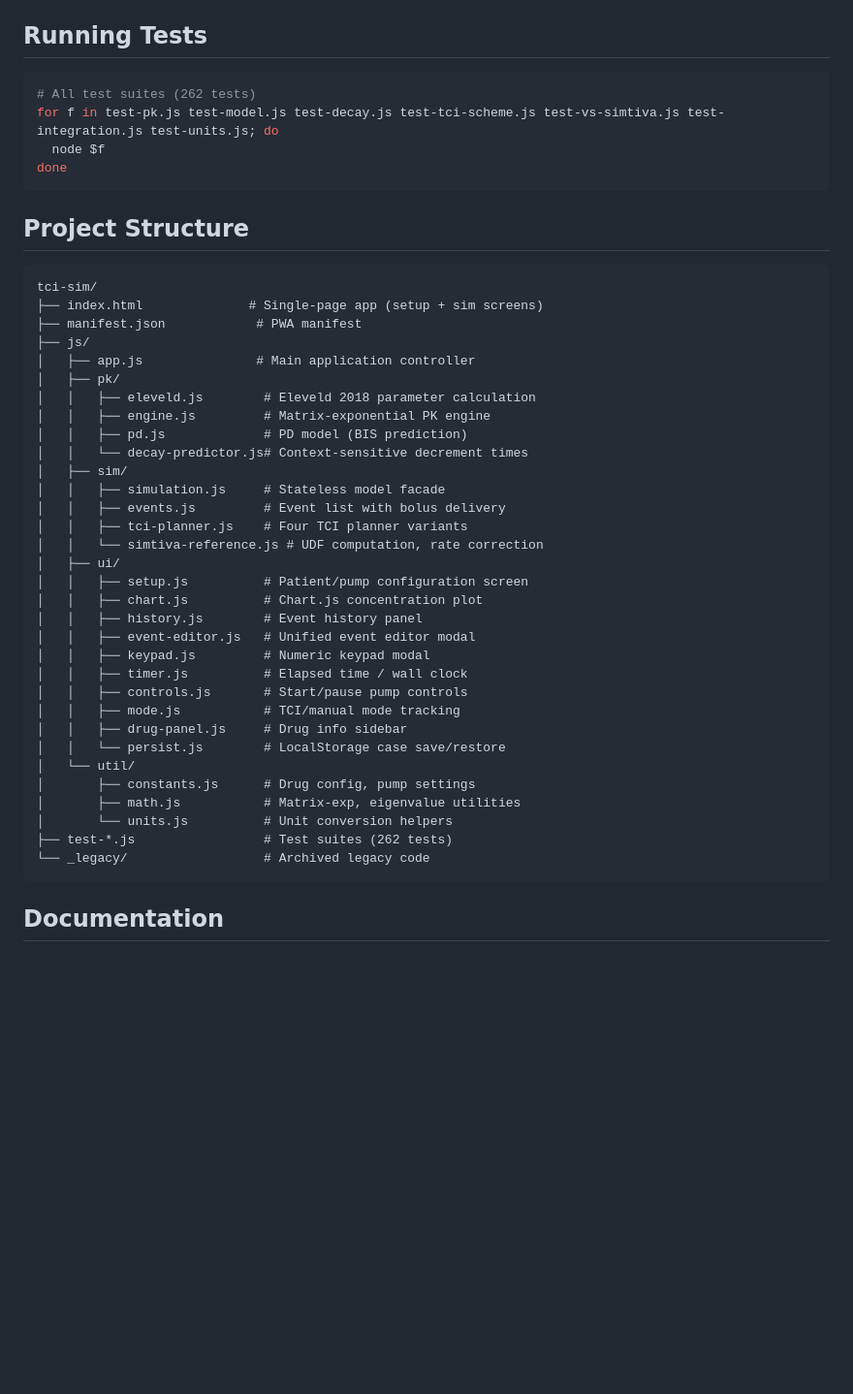
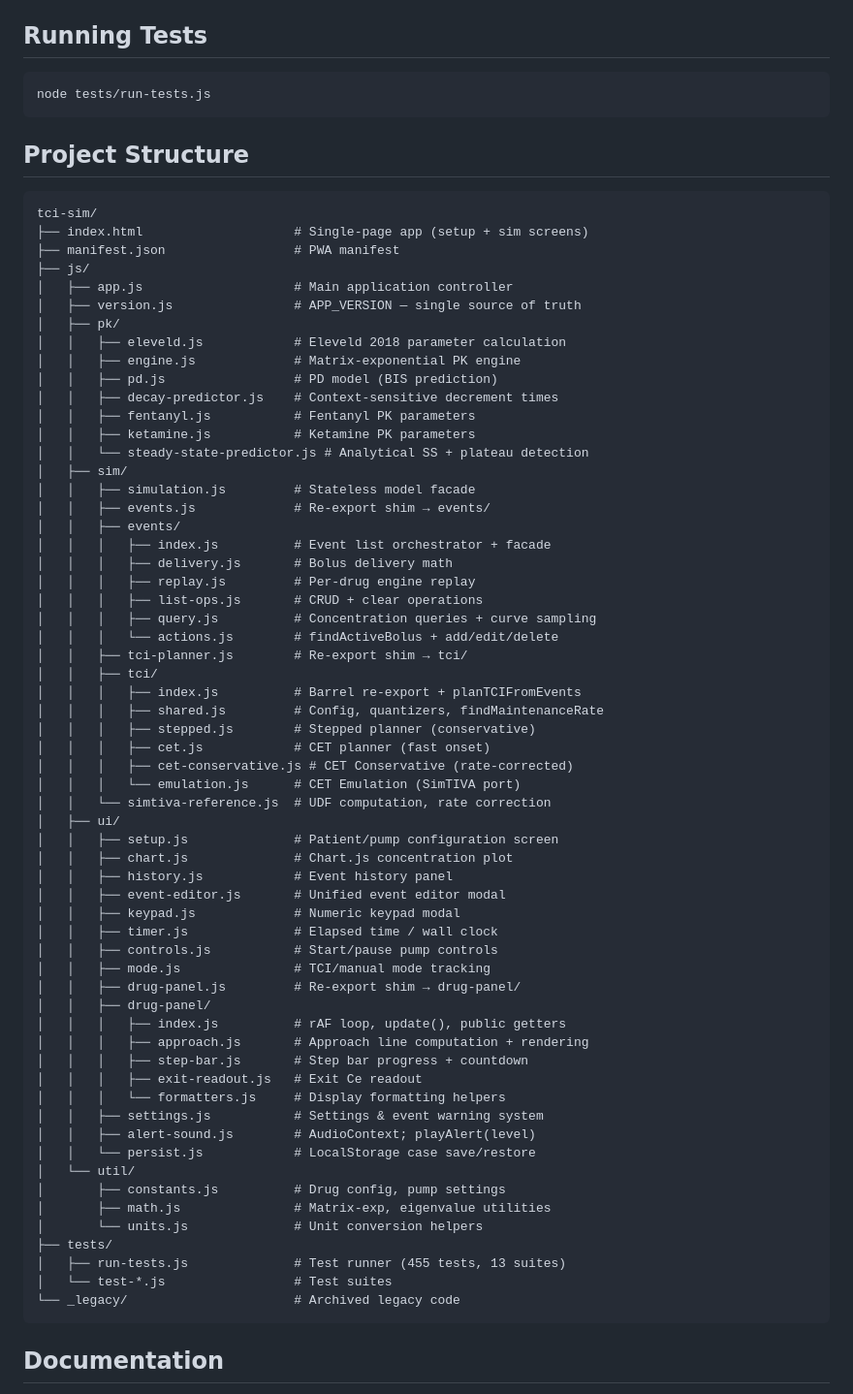
Before and after one commit to narcolepticdoc/TCIsim, a Markdown page: README.md, the part around the change. Shown at 97% size. Drawn GitHub-style; blank space fills up the shorter version.

Commit message:
Update README file tree to reflect modularized structure
The project structure section was missing files added since the initial
README (fentanyl.js, ketamine.js, steady-state-predictor.js, version.js,
settings.js, alert-sound.js) and didn't show the three new subdirectories
(events/, tci/, drug-panel/) created by the modularization work. Also
fixed the test runner command and test count (455 tests, 13 suites).

https://claude.ai/code/session_01VJPvr6DdKDQCXyy5vKqAfr

````diff
--- a/README.md
+++ b/README.md
@@ -36,47 +36,72 @@ Open `http://localhost:8080` on a mobile device or browser.
 ## Running Tests
 
 ```bash
-# All test suites (262 tests)
-for f in test-pk.js test-model.js test-decay.js test-tci-scheme.js test-vs-simtiva.js test-integration.js test-units.js; do
-  node $f
-done
+node tests/run-tests.js
 ```
 
 ## Project Structure
 
 ```
 tci-sim/
-├── index.html              # Single-page app (setup + sim screens)
-├── manifest.json            # PWA manifest
+├── index.html                    # Single-page app (setup + sim screens)
+├── manifest.json                 # PWA manifest
 ├── js/
-│   ├── app.js               # Main application controller
+│   ├── app.js                    # Main application controller
+│   ├── version.js                # APP_VERSION — single source of truth
 │   ├── pk/
-│   │   ├── eleveld.js        # Eleveld 2018 parameter calculation
-│   │   ├── engine.js         # Matrix-exponential PK engine
-│   │   ├── pd.js             # PD model (BIS prediction)
-│   │   └── decay-predictor.js# Context-sensitive decrement times
+│   │   ├── eleveld.js            # Eleveld 2018 parameter calculation
+│   │   ├── engine.js             # Matrix-exponential PK engine
+│   │   ├── pd.js                 # PD model (BIS prediction)
+│   │   ├── decay-predictor.js    # Context-sensitive decrement times
+│   │   ├── fentanyl.js           # Fentanyl PK parameters
+│   │   ├── ketamine.js           # Ketamine PK parameters
+│   │   └── steady-state-predictor.js # Analytical SS + plateau detection
 │   ├── sim/
-│   │   ├── simulation.js     # Stateless model facade
-│   │   ├── events.js         # Event list with bolus delivery
-│   │   ├── tci-planner.js    # Four TCI planner variants
-│   │   └── simtiva-reference.js # UDF computation, rate correction
+│   │   ├── simulation.js         # Stateless model facade
+│   │   ├── events.js             # Re-export shim → events/
+│   │   ├── events/
+│   │   │   ├── index.js          # Event list orchestrator + facade
+│   │   │   ├── delivery.js       # Bolus delivery math
+│   │   │   ├── replay.js         # Per-drug engine replay
+│   │   │   ├── list-ops.js       # CRUD + clear operations
+│   │   │   ├── query.js          # Concentration queries + curve sampling
+│   │   │   └── actions.js        # findActiveBolus + add/edit/delete
+│   │   ├── tci-planner.js        # Re-export shim → tci/
+│   │   ├── tci/
+│   │   │   ├── index.js          # Barrel re-export + planTCIFromEvents
+│   │   │   ├── shared.js         # Config, quantizers, findMaintenanceRate
+│   │   │   ├── stepped.js        # Stepped planner (conservative)
+│   │   │   ├── cet.js            # CET planner (fast onset)
+│   │   │   ├── cet-conservative.js # CET Conservative (rate-corrected)
+│   │   │   └── emulation.js      # CET Emulation (SimTIVA port)
+│   │   └── simtiva-reference.js  # UDF computation, rate correction
 │   ├── ui/
-│   │   ├── setup.js          # Patient/pump configuration screen
-│   │   ├── chart.js          # Chart.js concentration plot
-│   │   ├── history.js        # Event history panel
-│   │   ├── event-editor.js   # Unified event editor modal
-│   │   ├── keypad.js         # Numeric keypad modal
-│   │   ├── timer.js          # Elapsed time / wall clock
-│   │   ├── controls.js       # Start/pause pump controls
-│   │   ├── mode.js           # TCI/manual mode tracking
-│   │   ├── drug-panel.js     # Drug info sidebar
-│   │   └── persist.js        # LocalStorage case save/restore
+│   │   ├── setup.js              # Patient/pump configuration screen
+│   │   ├── chart.js              # Chart.js concentration plot
+│   │   ├── history.js            # Event history panel
+│   │   ├── event-editor.js       # Unified event editor modal
+│   │   ├── keypad.js             # Numeric keypad modal
+│   │   ├── timer.js              # Elapsed time / wall clock
+│   │   ├── controls.js           # Start/pause pump controls
+│   │   ├── mode.js               # TCI/manual mode tracking
+│   │   ├── drug-panel.js         # Re-export shim → drug-panel/
+│   │   ├── drug-panel/
+│   │   │   ├── index.js          # rAF loop, update(), public getters
+│   │   │   ├── approach.js       # Approach line computation + rendering
+│   │   │   ├── step-bar.js       # Step bar progress + countdown
+│   │   │   ├── exit-readout.js   # Exit Ce readout
+│   │   │   └── formatters.js     # Display formatting helpers
+│   │   ├── settings.js           # Settings & event warning system
+│   │   ├── alert-sound.js        # AudioContext; playAlert(level)
+│   │   └── persist.js            # LocalStorage case save/restore
 │   └── util/
-│       ├── constants.js      # Drug config, pump settings
-│       ├── math.js           # Matrix-exp, eigenvalue utilities
-│       └── units.js          # Unit conversion helpers
-├── test-*.js                 # Test suites (262 tests)
-└── _legacy/                  # Archived legacy code
+│       ├── constants.js          # Drug config, pump settings
+│       ├── math.js               # Matrix-exp, eigenvalue utilities
+│       └── units.js              # Unit conversion helpers
+├── tests/
+│   ├── run-tests.js              # Test runner (455 tests, 13 suites)
+│   └── test-*.js                 # Test suites
+└── _legacy/                      # Archived legacy code
 ```
 
 ## Documentation
````
